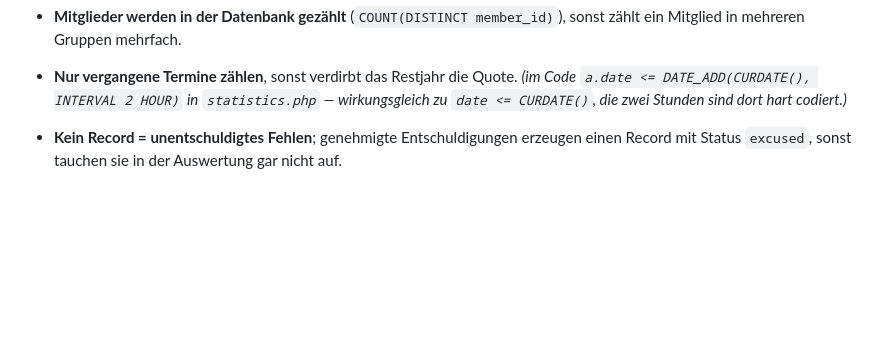
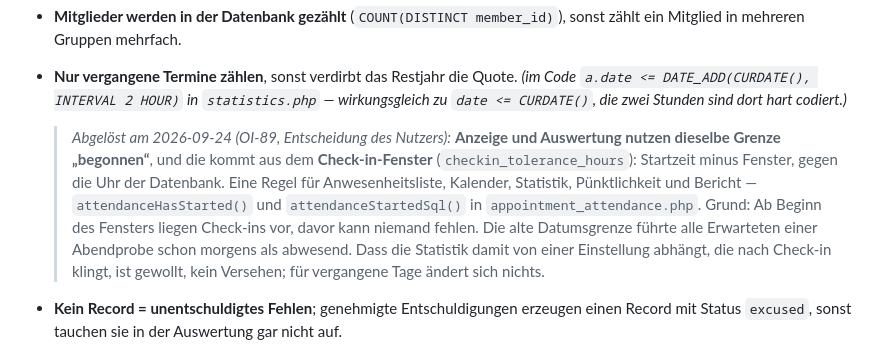
Before and after one commit to mcmaier/EhrenSache, a Markdown page: docs/project_history.md, the part around the change. Rendered like a GitHub page; blank space fills up the shorter version.

Commit message:
docs(history): Grenze "begonnen" fuer Anzeige und Auswertung (OI-89)
Co-Authored-By: Claude Opus 5.5 <noreply@anthropic.com>

```diff
--- a/docs/project_history.md
+++ b/docs/project_history.md
@@ -149,6 +149,16 @@ Repositories.)*
 - **Nur vergangene Termine zählen**, sonst verdirbt das Restjahr die Quote. *(im Code
   `a.date <= DATE_ADD(CURDATE(), INTERVAL 2 HOUR)` in `statistics.php` — wirkungsgleich zu
   `date <= CURDATE()`, die zwei Stunden sind dort hart codiert.)*
+
+  > *Abgelöst am 2026-09-24 (OI-89, Entscheidung des Nutzers):* **Anzeige und Auswertung nutzen
+  > dieselbe Grenze „begonnen“**, und die kommt aus dem **Check-in-Fenster**
+  > (`checkin_tolerance_hours`): Startzeit minus Fenster, gegen die Uhr der Datenbank. Eine
+  > Regel für Anwesenheitsliste, Kalender, Statistik, Pünktlichkeit und Bericht —
+  > `attendanceHasStarted()` und `attendanceStartedSql()` in `appointment_attendance.php`.
+  > Grund: Ab Beginn des Fensters liegen Check-ins vor, davor kann niemand fehlen. Die alte
+  > Datumsgrenze führte alle Erwarteten einer Abendprobe schon morgens als abwesend. Dass die
+  > Statistik damit von einer Einstellung abhängt, die nach Check-in klingt, ist gewollt, kein
+  > Versehen; für vergangene Tage ändert sich nichts.
 - **Kein Record = unentschuldigtes Fehlen**; genehmigte Entschuldigungen erzeugen einen Record
   mit Status `excused`, sonst tauchen sie in der Auswertung gar nicht auf.
 - **Verworfen:** Berechnung im Frontend aus mehreren parallelen Abfragen („zu umständlich"),
```
